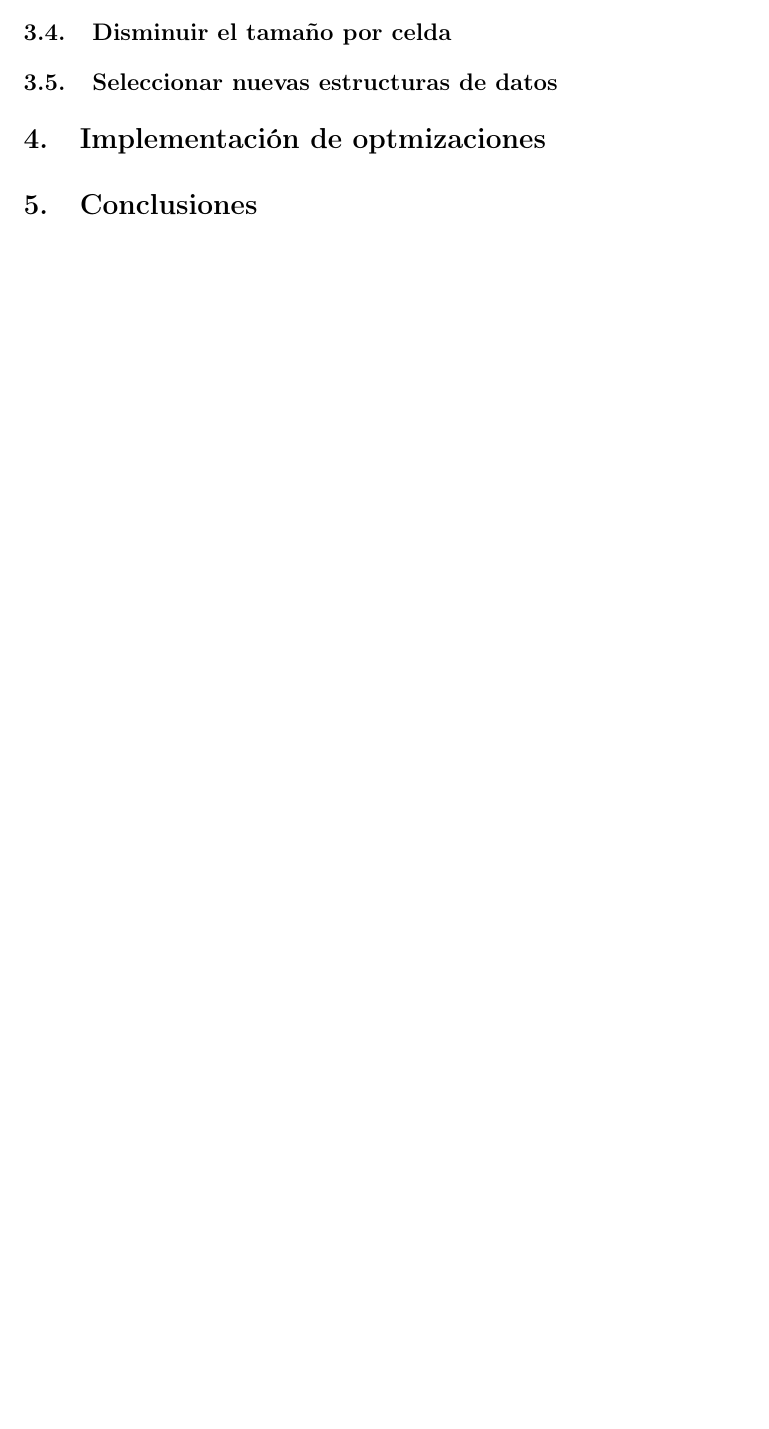
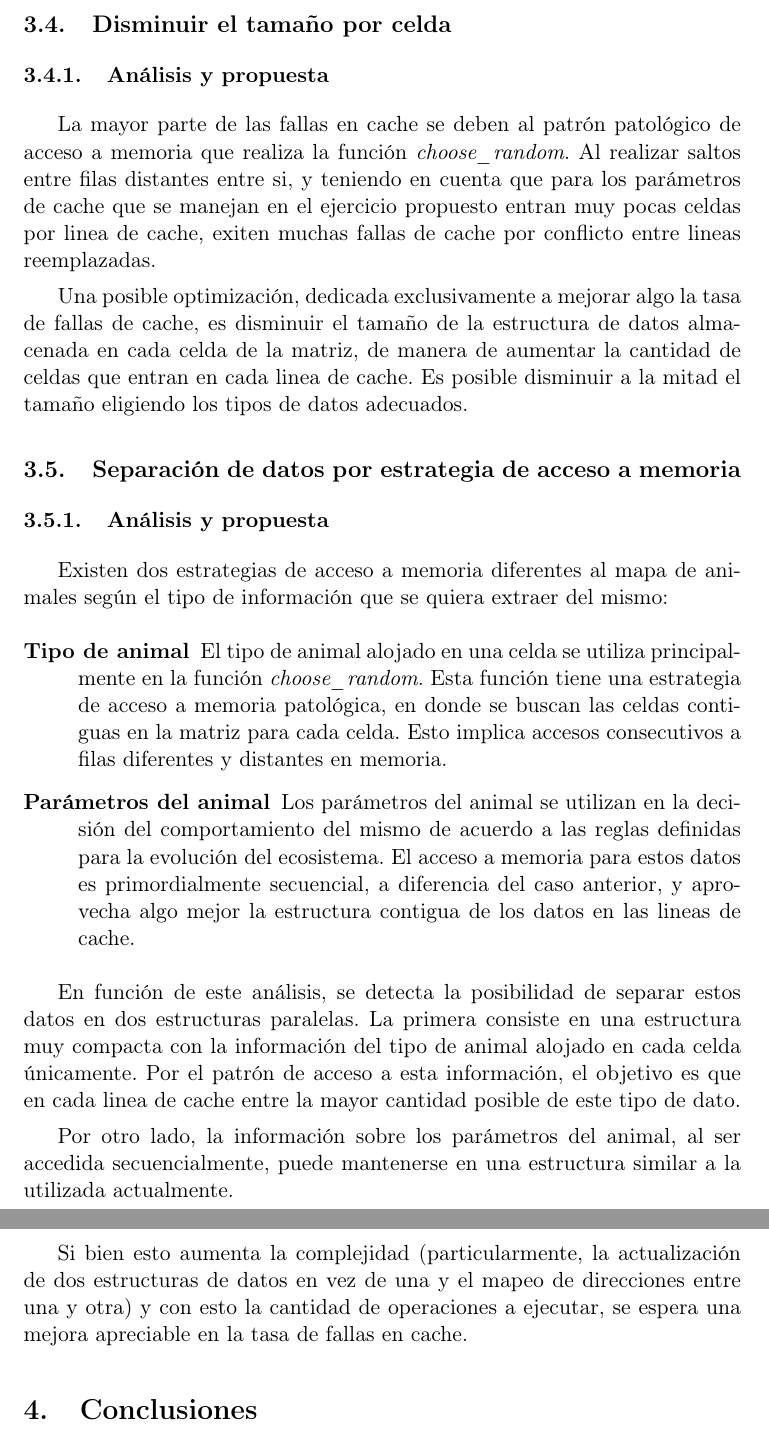
Before and after one commit to andres-arana/degree-6620-tp, a LaTeX paper (tp2/docs/informe.tex): part of page 4 of 12 before the commit and two parts of pages 6 and 7 of 15 after it, the two joined at a grey line, cut so that both start at the same text, the shorter picture padded with empty space. Compiled offline with pdfLaTeX.

Commit message:
Agregado introducción a optimizaciones propuestas

```diff
--- a/tp2/docs/informe.tex
+++ b/tp2/docs/informe.tex
@@ -162,9 +226,57 @@ al tomarlas.
 \subsection{Disminuir el tamaño por celda}
 
-\subsection{Seleccionar nuevas estructuras de datos}
+\subsubsection{Análisis y propuesta}
 
+La mayor parte de las fallas en cache se deben al patrón patológico de acceso a
+memoria que realiza la función \textit{choose\_random}. Al realizar saltos
+entre filas distantes entre si, y teniendo en cuenta que para los parámetros de
+cache que se manejan en el ejercicio propuesto entran muy pocas celdas por
+linea de cache, exiten muchas fallas de cache por conflicto entre lineas
+reemplazadas.
 
-\section{Implementación de optmizaciones}
+Una posible optimización, dedicada exclusivamente a mejorar algo la tasa de
+fallas de cache, es disminuir el tamaño de la estructura de datos almacenada en
+cada celda de la matriz, de manera de aumentar la cantidad de celdas que entran
+en cada linea de cache. Es posible disminuir a la mitad el tamaño eligiendo los
+tipos de datos adecuados.
+
+\subsection{Separación de datos por estrategia de acceso a memoria}
+
+\subsubsection{Análisis y propuesta}
+
+Existen dos estrategias de acceso a memoria diferentes al mapa de animales según el tipo de información que se quiera extraer del mismo:
+
+\begin{description}
+
+    \item[Tipo de animal] El tipo de animal alojado en una celda se utiliza
+        principalmente en la función \textit{choose\_random}. Esta función
+        tiene una estrategia de acceso a memoria patológica, en donde se buscan
+        las celdas contiguas en la matriz para cada celda. Esto implica accesos
+        consecutivos a filas diferentes y distantes en memoria.
+
+    \item[Parámetros del animal] Los parámetros del animal se utilizan en la
+        decisión del comportamiento del mismo de acuerdo a las reglas definidas
+        para la evolución del ecosistema. El acceso a memoria para estos datos
+        es primordialmente secuencial, a diferencia del caso anterior, y
+        aprovecha algo mejor la estructura contigua de los datos en las lineas
+        de cache.
+
+\end{description}
+
+En función de este análisis, se detecta la posibilidad de separar estos datos
+en dos estructuras paralelas. La primera consiste en una estructura muy
+compacta con la información del tipo de animal alojado en cada celda
+únicamente. Por el patrón de acceso a esta información, el objetivo es que en
+cada linea de cache entre la mayor cantidad posible de este tipo de dato.
+
+Por otro lado, la información sobre los parámetros del animal, al ser accedida
+secuencialmente, puede mantenerse en una estructura similar a la
+utilizada actualmente.
+
+Si bien esto aumenta la complejidad (particularmente, la actualización de dos
+estructuras de datos en vez de una y el mapeo de direcciones entre una y otra)
+y con esto la cantidad de operaciones a ejecutar, se espera una mejora
+apreciable en la tasa de fallas en cache.
 
 \section{Conclusiones}
 
```
Also changed, not shown: tp2/docs/informe.tex (76 more changed lines).
